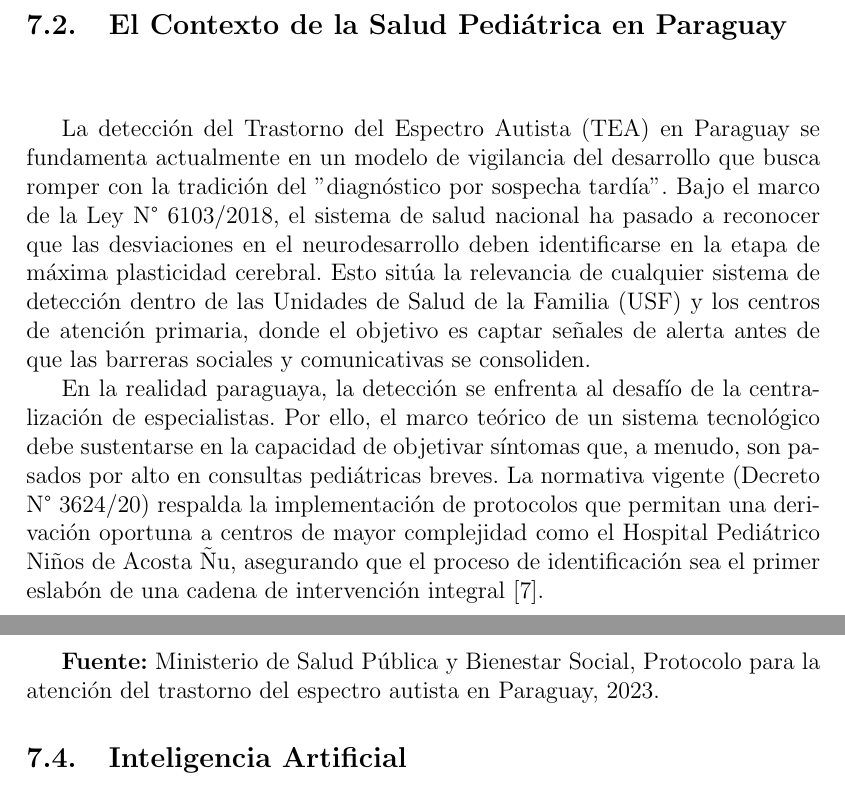
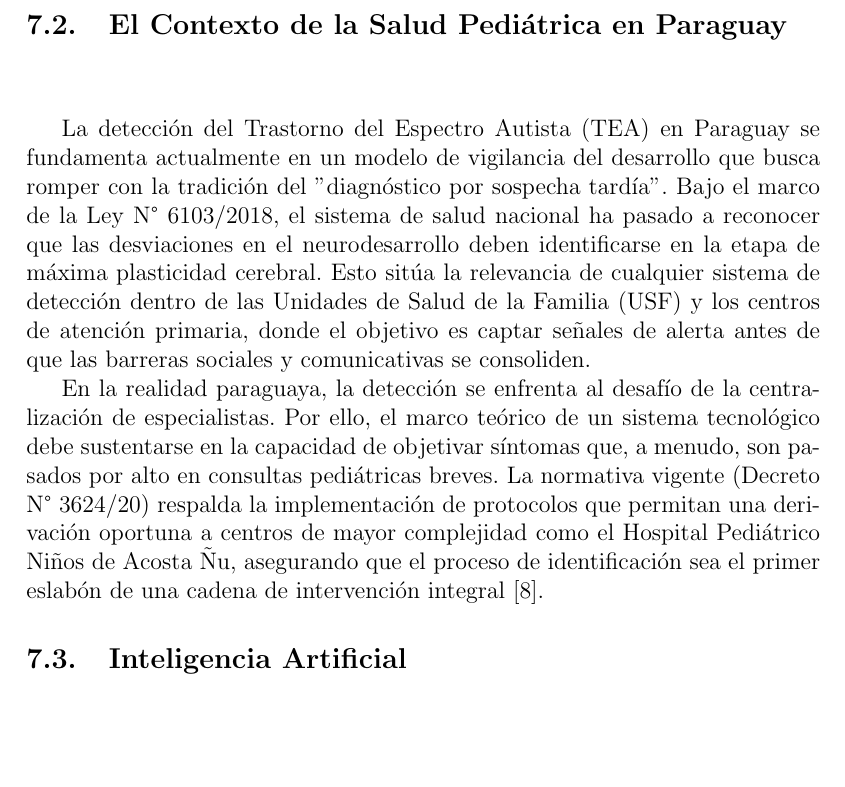
Before and after one commit to TGent01/tfg_autismo, a LaTeX document (ptfg_ieee.tex): two parts of pages 9 and 12 of 29 before the commit and part of page 11 of 29 after it, the two joined at a grey line, cut so that both start at the same text, the shorter picture padded with empty space. Compiled offline with pdfLaTeX; the source files are stored in an older character set and shown here as Unicode.

Commit message:
Sintomas corregido

```diff
--- a/ptfg_ieee.tex
+++ b/ptfg_ieee.tex
@@ -191,8 +191,3 @@ En conjunto, el trabajo propuesto se alineará con los principios del desarrollo
 El Trastorno del Espectro Autista  es comprendido actualmente como una condición del neurodesarrollo de base neurobiológica y genética que se manifiesta en los primeros años de vida. De acuerdo con el Ministerio de Salud Pública y Bienestar Social, esta condición se define por una organización atípica de las funciones cerebrales que impacta severamente en la capacidad de comunicación social y en la flexibilidad del pensamiento y la conducta  \cite{mspbs2023}.
 El marco técnico nacional destaca que la transición hacia el concepto de ``espectro'' permite integrar bajo un mismo paraguas clínico una amplia diversidad de manifestaciones. No obstante, todas comparten dos dimensiones nucleares: las deficiencias persistentes en la comunicación y la interacción social en diversos contextos, y la presencia de patrones de comportamiento, intereses o actividades restrictivas y repetitivas \cite{mspbs2023}. En Paraguay, se enfatiza que el TEA no es una enfermedad que requiera una ``cura'', sino una condición de vida que demanda apoyos específicos y ajustes del entorno para garantizar el ejercicio pleno de derechos de la persona \cite{ley6103_pnaitea_2018}.
 
-\subsection{El Contexto de la Salud Pediátrica en Paraguay}~\\
-
-La detección del Trastorno del Espectro Autista (TEA) en Paraguay se fundamenta actualmente en un modelo de vigilancia del desarrollo que busca romper con la tradición del "diagnóstico por sospecha tardía". Bajo el marco de la Ley N° 6103/2018, el sistema de salud nacional ha pasado a reconocer que las desviaciones en el neurodesarrollo deben identificarse en la etapa de máxima plasticidad cerebral. Esto sitúa la relevancia de cualquier sistema de detección dentro de las Unidades de Salud de la Familia (USF) y los centros de atención primaria, donde el objetivo es captar señales de alerta antes de que las barreras sociales y comunicativas se consoliden.
-
-En la realidad paraguaya, la detección se enfrenta al desafío de la centralización de especialistas. Por ello, el marco teórico de un sistema tecnológico debe sustentarse en la capacidad de objetivar síntomas que, a menudo, son pasados por alto en consultas pediátricas breves. La normativa vigente (Decreto N° 3624/20) respalda la implementación de protocolos que permitan una derivación oportuna a centros de mayor complejidad como el Hospital Pediátrico Niños de Acosta Ñu, asegurando que el proceso de identificación sea el primer eslabón de una cadena de intervención integral \cite{decreto3624_reglamento_2020}.
@@ -290,7 +286,13 @@ Pierde habilidades que había adquirido. \\
 \end{tabular}
 }
 \end{table}
-\textbf{Fuente:} Ministerio de Salud Pública y Bienestar Social, Protocolo para la atención del trastorno del espectro autista en Paraguay, 2023.
+
+\subsection{El Contexto de la Salud Pediátrica en Paraguay}~\\
+
+La detección del Trastorno del Espectro Autista (TEA) en Paraguay se fundamenta actualmente en un modelo de vigilancia del desarrollo que busca romper con la tradición del "diagnóstico por sospecha tardía". Bajo el marco de la Ley N° 6103/2018, el sistema de salud nacional ha pasado a reconocer que las desviaciones en el neurodesarrollo deben identificarse en la etapa de máxima plasticidad cerebral. Esto sitúa la relevancia de cualquier sistema de detección dentro de las Unidades de Salud de la Familia (USF) y los centros de atención primaria, donde el objetivo es captar señales de alerta antes de que las barreras sociales y comunicativas se consoliden.
+
+En la realidad paraguaya, la detección se enfrenta al desafío de la centralización de especialistas. Por ello, el marco teórico de un sistema tecnológico debe sustentarse en la capacidad de objetivar síntomas que, a menudo, son pasados por alto en consultas pediátricas breves. La normativa vigente (Decreto N° 3624/20) respalda la implementación de protocolos que permitan una derivación oportuna a centros de mayor complejidad como el Hospital Pediátrico Niños de Acosta Ñu, asegurando que el proceso de identificación sea el primer eslabón de una cadena de intervención integral \cite{decreto3624_reglamento_2020}.
+
 \subsection{Inteligencia Artificial}
 \subsubsection{Definición y fundamentos}
 La Inteligencia Artificial se definirá como el campo de la ciencia computacional dedicado al desarrollo de sistemas capaces de realizar tareas que tradicionalmente requerirían de la inteligencia humana, tales como el razonamiento, el aprendizaje y la percepción visual \cite{russell_norvig_ai_2020}. En el ámbito de la ingeniería, la IA presentará una evolución significativa, pasando de sistemas basados en reglas lógicas hacia modelos capaces de extraer conocimiento directamente a partir de los datos \cite{mitchell_ml_1997}. Esta transformación permitirá que la disciplina deje de depender de heurísticas rígidas y se consolide como un marco robusto de aprendizaje estadístico y computacional.
```
Also changed, not shown: ptfg_ieee.tex (5 more changed lines), 9 other files.
